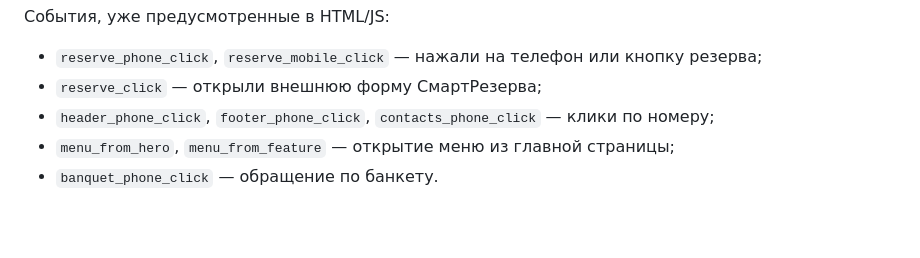
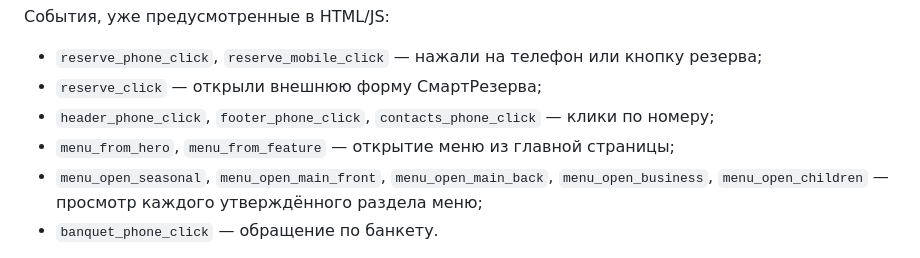
Before and after one commit to denisgromahnm-lang/bravis-site, a Markdown page: site/docs/ANALYTICS_SEO.md, the part around the change. Drawn GitHub-style; blank space fills up the shorter version.

Commit message:
Document per-category menu metrics goals for owner Yandex Metrika setup

```diff
--- a/site/docs/ANALYTICS_SEO.md
+++ b/site/docs/ANALYTICS_SEO.md
@@ -10,6 +10,7 @@
 - `reserve_click` — открыли внешнюю форму СмартРезерва;
 - `header_phone_click`, `footer_phone_click`, `contacts_phone_click` — клики по номеру;
 - `menu_from_hero`, `menu_from_feature` — открытие меню из главной страницы;
+- `menu_open_seasonal`, `menu_open_main_front`, `menu_open_main_back`, `menu_open_business`, `menu_open_children` — просмотр каждого утверждённого раздела меню;
 - `banquet_phone_click` — обращение по банкету.
 
 Состав целей нужно сверить в кабинете счётчика после запуска. Клик «Забронировать» **не равен успешно подтверждённой брони**. Событие подтверждения добавлять только при документированной передаче результата Яндексом (callback/postback/API).
```
